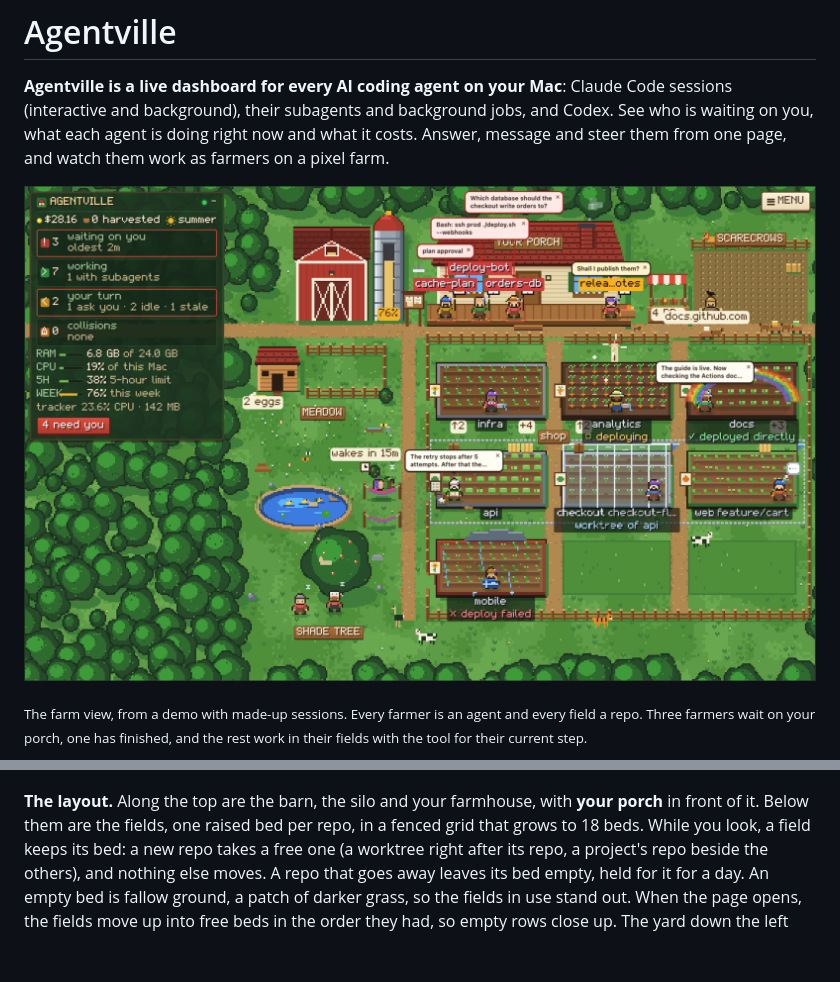
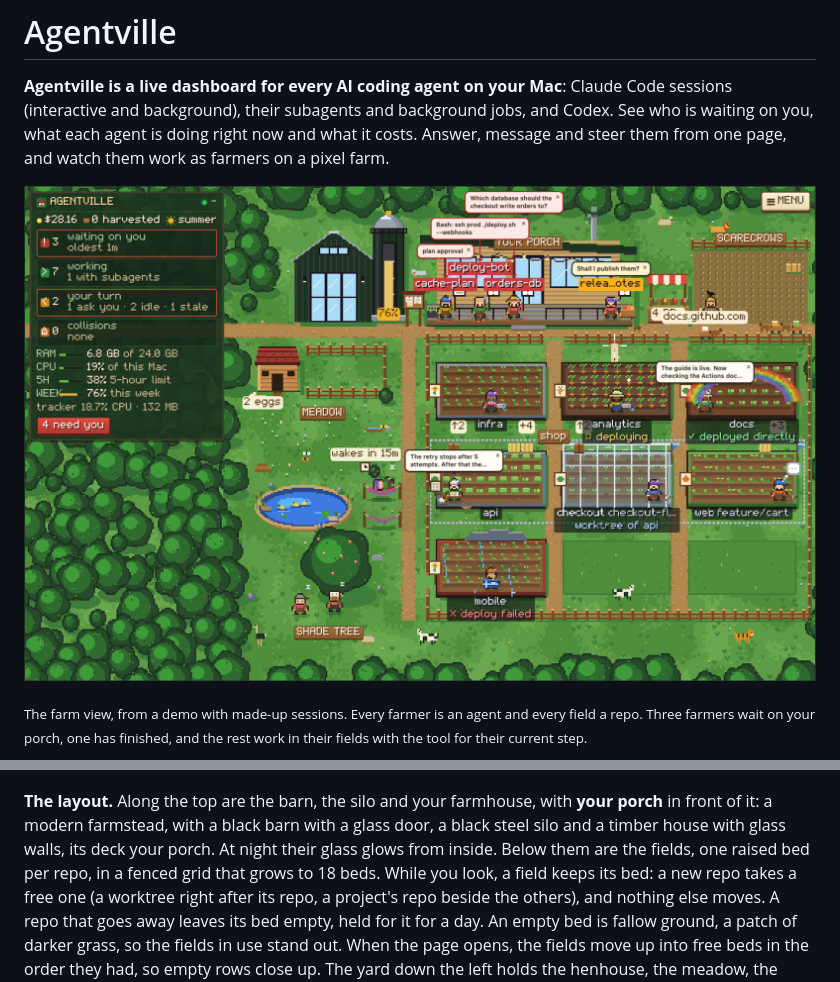
Before and after one commit to hamsathul/agentville, a Markdown page: README.md, 2 parts joined by grey strips. GitHub-like rendering; pictures changed too: docs/farm.png; blank space fills up the shorter version.

```diff
--- a/README.md
+++ b/README.md
@@ -797,7 +797,8 @@ game's.
 ![The farm at night](docs/farm-night.png)
 
 **The layout.** Along the top are the barn, the silo and your farmhouse, with **your porch** in
-front of it. Below them are the fields, one raised bed per repo, in a fenced grid that grows to 18
+front of it: a modern farmstead, with a black barn with a glass door, a black steel silo and a
+timber house with glass walls, its deck your porch. At night their glass glows from inside. Below them are the fields, one raised bed per repo, in a fenced grid that grows to 18
 beds. While you look, a field keeps its bed: a new repo takes a free one (a worktree right after
 its repo, a project's repo beside the others), and nothing else moves. A repo that goes away
 leaves its bed empty, held for it for a day. An empty bed is fallow ground, a patch of darker
```
Also changed, not shown: 2 other files.
